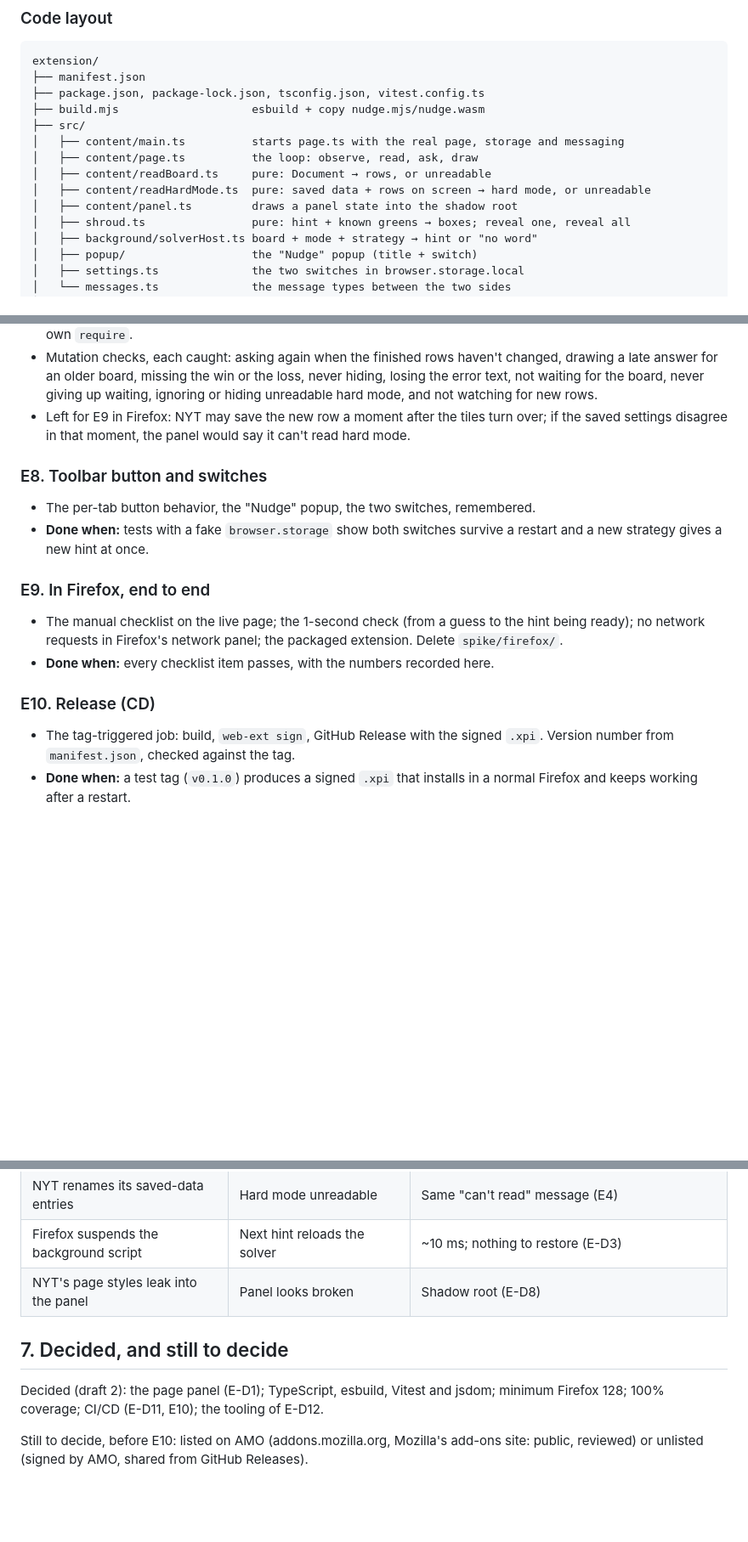
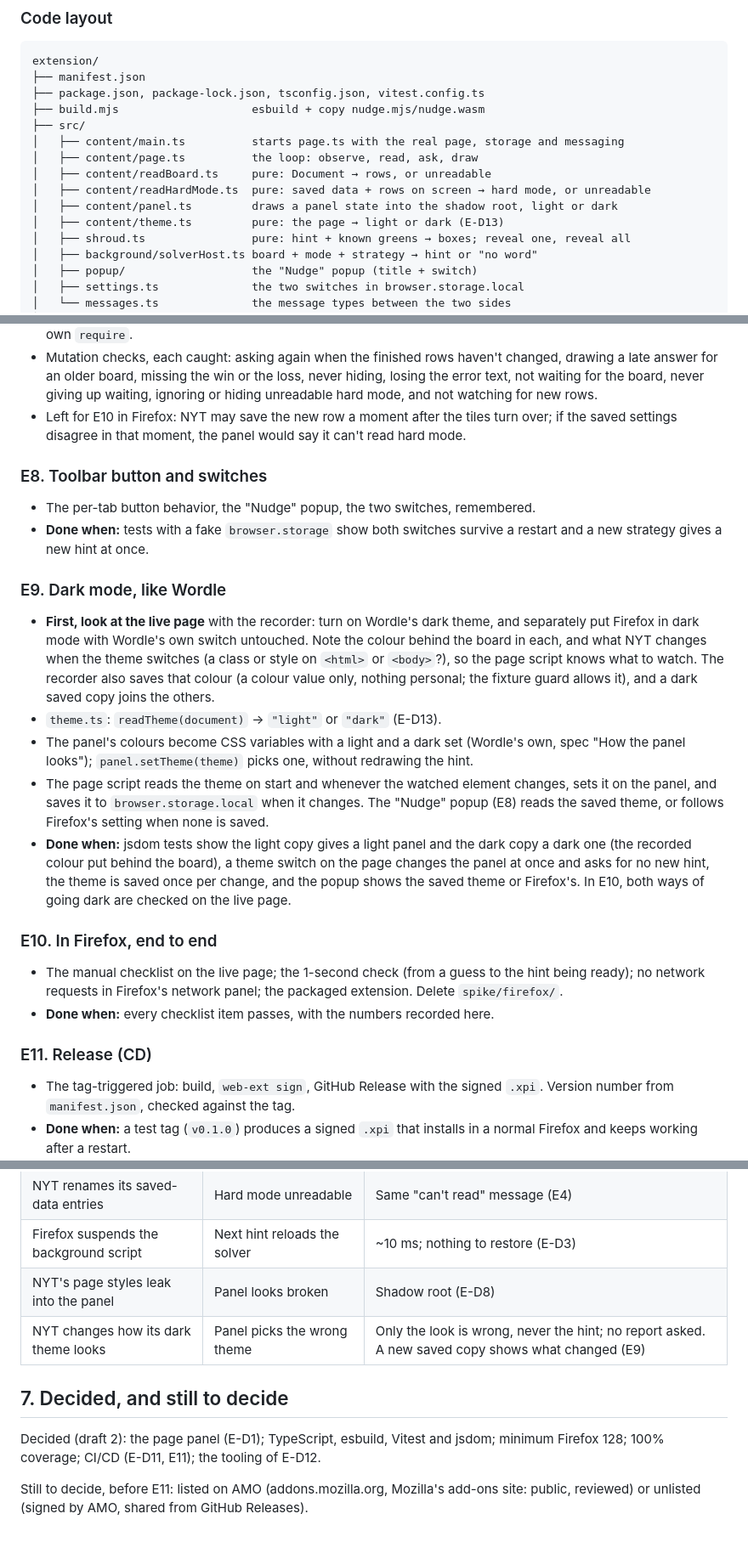
Before and after one commit to notpandiafox/nudge, a Markdown page: docs/extension/plan.md, 3 parts joined by grey strips. Shown at 85% size. GitHub-like rendering; blank space fills up the shorter version.

Commit message:
edited the plan

```diff
--- a/docs/extension/plan.md
+++ b/docs/extension/plan.md
@@ -76,7 +77,8 @@ extension/
 │   ├── content/page.ts          the loop: observe, read, ask, draw
 │   ├── content/readBoard.ts     pure: Document → rows, or unreadable
 │   ├── content/readHardMode.ts  pure: saved data + rows on screen → hard mode, or unreadable
-│   ├── content/panel.ts         draws a panel state into the shadow root
+│   ├── content/panel.ts         draws a panel state into the shadow root, light or dark
+│   ├── content/theme.ts         pure: the page → light or dark (E-D13)
 │   ├── shroud.ts                pure: hint + known greens → boxes; reveal one, reveal all
 │   ├── background/solverHost.ts board + mode + strategy → hint or "no word"
 │   ├── popup/                   the "Nudge" popup (title + switch)
@@ -360,7 +362,7 @@ with the real page, NYT's saved data and `browser.runtime.sendMessage`.
   loss, never hiding, losing the error text, not waiting for the board,
   never giving up waiting, ignoring or hiding unreadable hard mode, and not
   watching for new rows.
-- Left for E9 in Firefox: NYT may save the new row a moment after the tiles
+- Left for E10 in Firefox: NYT may save the new row a moment after the tiles
   turn over; if the saved settings disagree in that moment, the panel would
   say it can't read hard mode.
 
@@ -370,13 +372,35 @@ with the real page, NYT's saved data and `browser.runtime.sendMessage`.
 - **Done when:** tests with a fake `browser.storage` show both switches
   survive a restart and a new strategy gives a new hint at once.
 
-### E9. In Firefox, end to end
+### E9. Dark mode, like Wordle
+- **First, look at the live page** with the recorder: turn on Wordle's dark
+  theme, and separately put Firefox in dark mode with Wordle's own switch
+  untouched. Note the colour behind the board in each, and what NYT changes
+  when the theme switches (a class or style on `<html>` or `<body>`?), so the
+  page script knows what to watch. The recorder also saves that colour (a
+  colour value only, nothing personal; the fixture guard allows it), and a
+  dark saved copy joins the others.
+- `theme.ts`: `readTheme(document)` → `"light"` or `"dark"` (E-D13).
+- The panel's colours become CSS variables with a light and a dark set
+  (Wordle's own, spec "How the panel looks"); `panel.setTheme(theme)` picks
+  one, without redrawing the hint.
+- The page script reads the theme on start and whenever the watched element
+  changes, sets it on the panel, and saves it to `browser.storage.local` when
+  it changes. The "Nudge" popup (E8) reads the saved theme, or follows
+  Firefox's setting when none is saved.
+- **Done when:** jsdom tests show the light copy gives a light panel and the
+  dark copy a dark one (the recorded colour put behind the board), a theme
+  switch on the page changes the panel at once and asks for no new hint, the
+  theme is saved once per change, and the popup shows the saved theme or
+  Firefox's. In E10, both ways of going dark are checked on the live page.
+
+### E10. In Firefox, end to end
 - The manual checklist on the live page; the 1-second check (from a guess
   to the hint being ready); no network requests in Firefox's network panel;
   the packaged extension. Delete `spike/firefox/`.
 - **Done when:** every checklist item passes, with the numbers recorded here.
 
-### E10. Release (CD)
+### E11. Release (CD)
 - The tag-triggered job: build, `web-ext sign`, GitHub Release with the
   signed `.xpi`. Version number from `manifest.json`, checked against the tag.
 - **Done when:** a test tag (`v0.1.0`) produces a signed `.xpi` that installs
@@ -390,13 +414,14 @@ with the real page, NYT's saved data and `browser.runtime.sendMessage`.
 | NYT renames its saved-data entries | Hard mode unreadable | Same "can't read" message (E4) |
 | Firefox suspends the background script | Next hint reloads the solver | ~10 ms; nothing to restore (E-D3) |
 | NYT's page styles leak into the panel | Panel looks broken | Shadow root (E-D8) |
+| NYT changes how its dark theme looks | Panel picks the wrong theme | Only the look is wrong, never the hint; no report asked. A new saved copy shows what changed (E9) |
 
 ## 7. Decided, and still to decide
 
 Decided (draft 2): the page panel (E-D1); TypeScript, esbuild, Vitest and
-jsdom; minimum Firefox 128; 100% coverage; CI/CD (E-D11, E10); the tooling
+jsdom; minimum Firefox 128; 100% coverage; CI/CD (E-D11, E11); the tooling
 of E-D12.
 
-Still to decide, before E10: listed on AMO (addons.mozilla.org, Mozilla's
+Still to decide, before E11: listed on AMO (addons.mozilla.org, Mozilla's
 add-ons site: public, reviewed) or unlisted (signed by AMO, shared from
 GitHub Releases).
```
Also changed, not shown: other parts of docs/extension/plan.md (+5 -4 lines), docs/extension/spec.md (+26 -0 lines).
